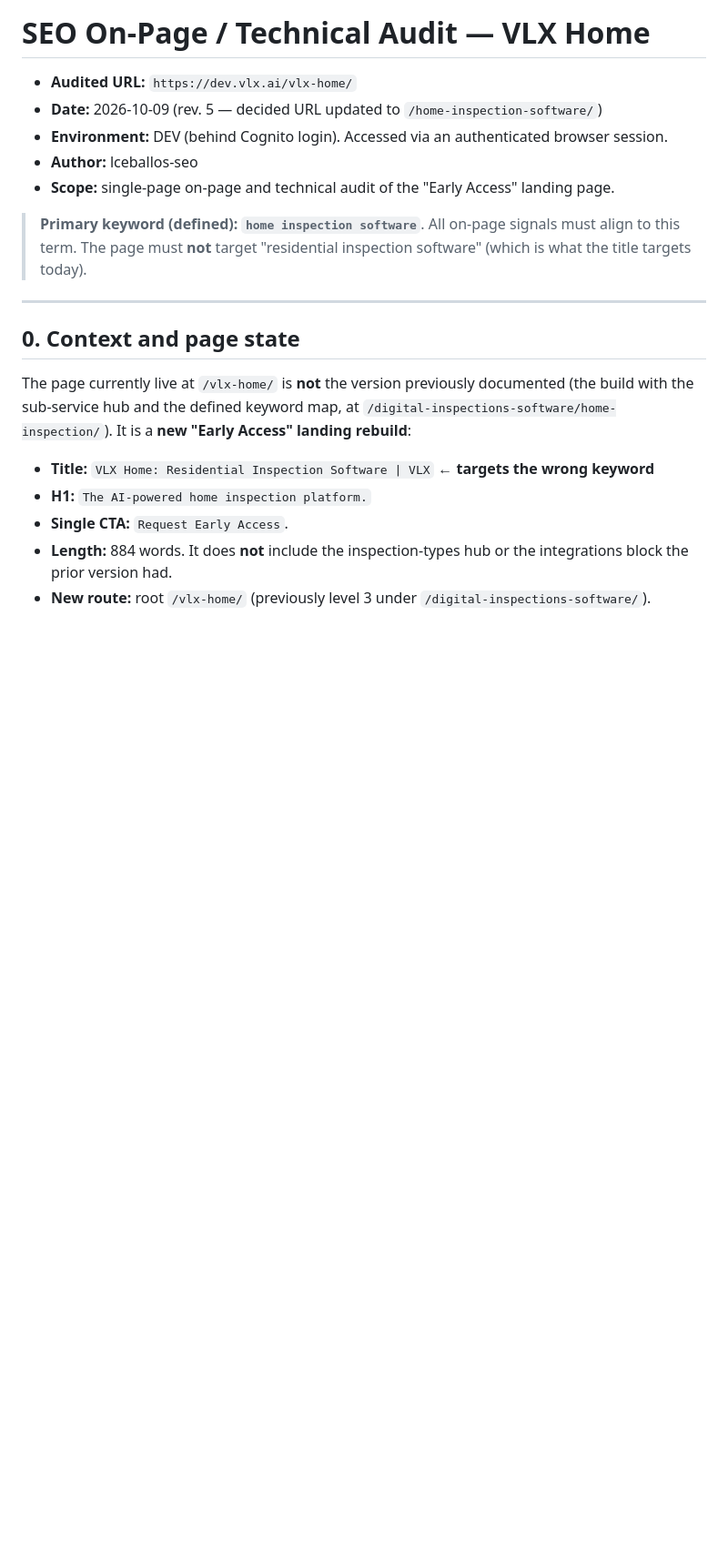
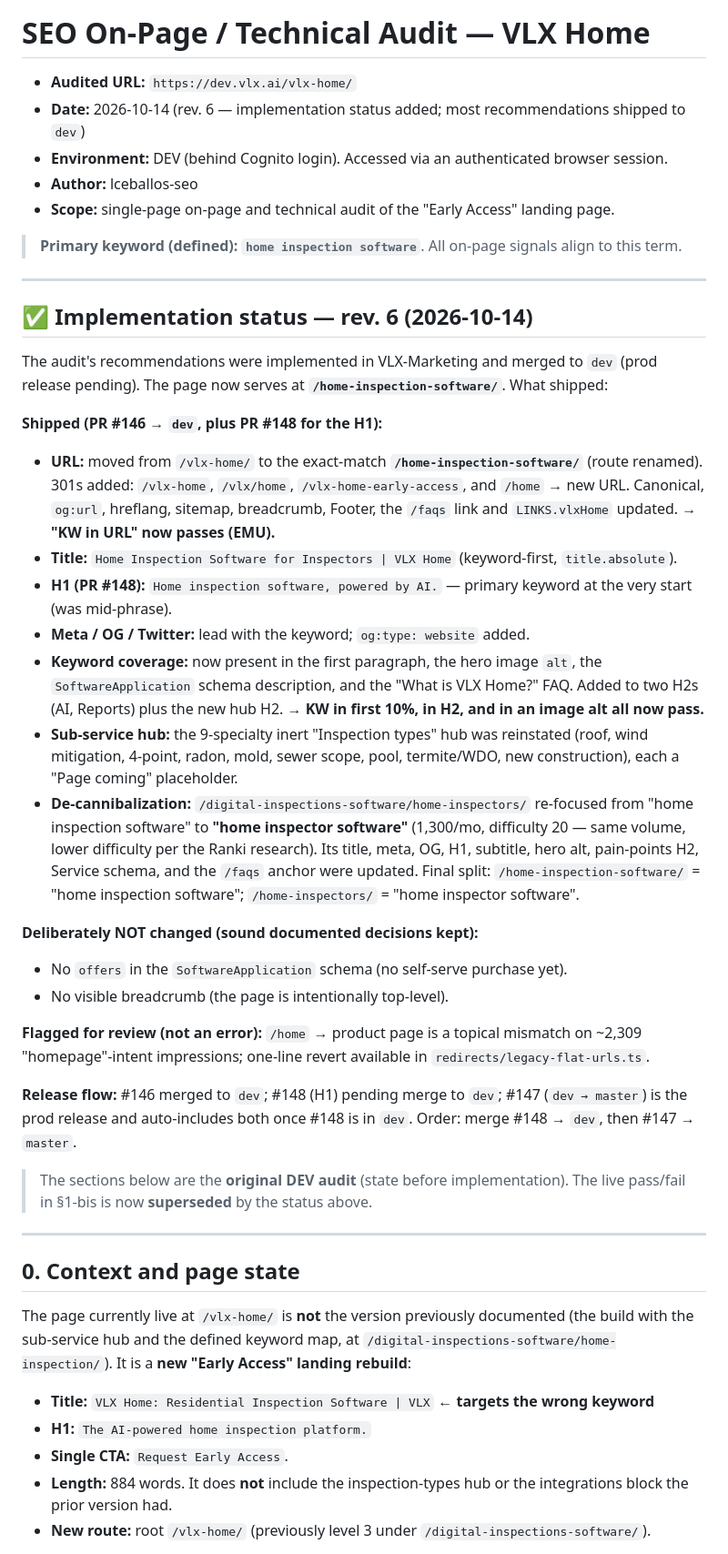
Before and after one commit to vlx-seo/vlx-seo-plan, a Markdown page: AUDIT-VLX-Home-SEO-2026-10-01.md, the part around the change. Shown at 91% size. Rendered like a GitHub page; blank space fills up the shorter version.

Commit message:
VLX Home audit rev.6: implementation status (shipped to dev) + final URL/H1/home-inspectors split

```diff
--- a/AUDIT-VLX-Home-SEO-2026-10-01.md
+++ b/AUDIT-VLX-Home-SEO-2026-10-01.md
@@ -1,12 +1,37 @@
 # SEO On-Page / Technical Audit — VLX Home
 
 - **Audited URL:** `https://dev.vlx.ai/vlx-home/`
-- **Date:** 2026-10-09 (rev. 5 — decided URL updated to `/home-inspection-software/`)
+- **Date:** 2026-10-14 (rev. 6 — implementation status added; most recommendations shipped to `dev`)
 - **Environment:** DEV (behind Cognito login). Accessed via an authenticated browser session.
 - **Author:** lceballos-seo
 - **Scope:** single-page on-page and technical audit of the "Early Access" landing page.
 
-> **Primary keyword (defined):** **`home inspection software`**. All on-page signals must align to this term. The page must **not** target "residential inspection software" (which is what the title targets today).
+> **Primary keyword (defined):** **`home inspection software`**. All on-page signals align to this term.
+
+---
+
+## ✅ Implementation status — rev. 6 (2026-10-14)
+
+The audit's recommendations were implemented in VLX-Marketing and merged to `dev` (prod release pending). The page now serves at **`/home-inspection-software/`**. What shipped:
+
+**Shipped (PR #146 → `dev`, plus PR #148 for the H1):**
+- **URL:** moved from `/vlx-home/` to the exact-match **`/home-inspection-software/`** (route renamed). 301s added: `/vlx-home`, `/vlx/home`, `/vlx-home-early-access`, and `/home` → new URL. Canonical, `og:url`, hreflang, sitemap, breadcrumb, Footer, the `/faqs` link and `LINKS.vlxHome` updated. → **"KW in URL" now passes (EMU).**
+- **Title:** `Home Inspection Software for Inspectors | VLX Home` (keyword-first, `title.absolute`).
+- **H1 (PR #148):** `Home inspection software, powered by AI.` — primary keyword at the very start (was mid-phrase).
+- **Meta / OG / Twitter:** lead with the keyword; `og:type: website` added.
+- **Keyword coverage:** now present in the first paragraph, the hero image `alt`, the `SoftwareApplication` schema description, and the "What is VLX Home?" FAQ. Added to two H2s (AI, Reports) plus the new hub H2. → **KW in first 10%, in H2, and in an image alt all now pass.**
+- **Sub-service hub:** the 9-specialty inert "Inspection types" hub was reinstated (roof, wind mitigation, 4-point, radon, mold, sewer scope, pool, termite/WDO, new construction), each a "Page coming" placeholder.
+- **De-cannibalization:** `/digital-inspections-software/home-inspectors/` re-focused from "home inspection software" to **"home inspector software"** (1,300/mo, difficulty 20 — same volume, lower difficulty per the Ranki research). Its title, meta, OG, H1, subtitle, hero alt, pain-points H2, Service schema, and the `/faqs` anchor were updated. Final split: `/home-inspection-software/` = "home inspection software"; `/home-inspectors/` = "home inspector software".
+
+**Deliberately NOT changed (sound documented decisions kept):**
+- No `offers` in the `SoftwareApplication` schema (no self-serve purchase yet).
+- No visible breadcrumb (the page is intentionally top-level).
+
+**Flagged for review (not an error):** `/home` → product page is a topical mismatch on ~2,309 "homepage"-intent impressions; one-line revert available in `redirects/legacy-flat-urls.ts`.
+
+**Release flow:** #146 merged to `dev`; #148 (H1) pending merge to `dev`; #147 (`dev → master`) is the prod release and auto-includes both once #148 is in `dev`. Order: merge #148 → `dev`, then #147 → `master`.
+
+> The sections below are the **original DEV audit** (state before implementation). The live pass/fail in §1-bis is now **superseded** by the status above.
 
 ---
 
```
